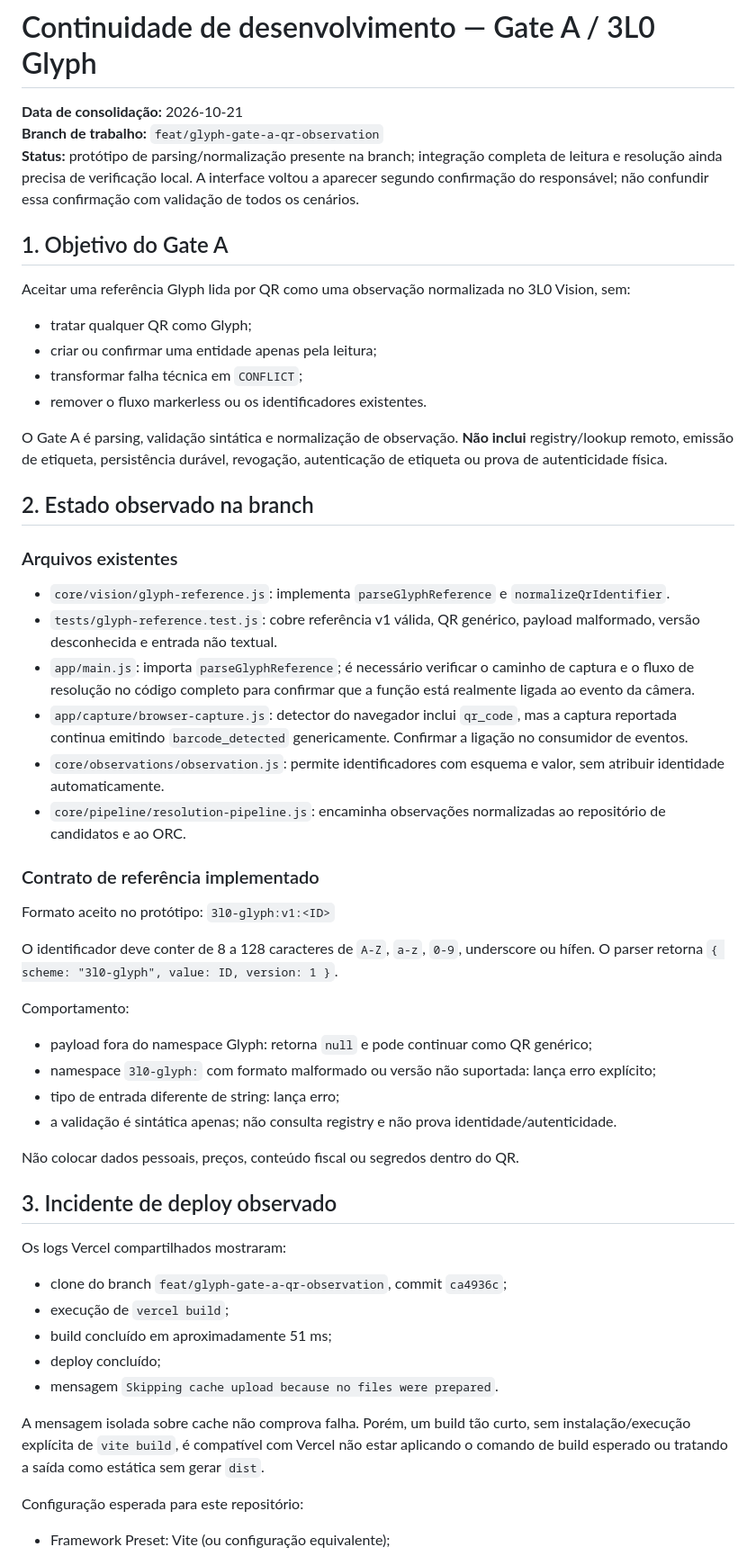
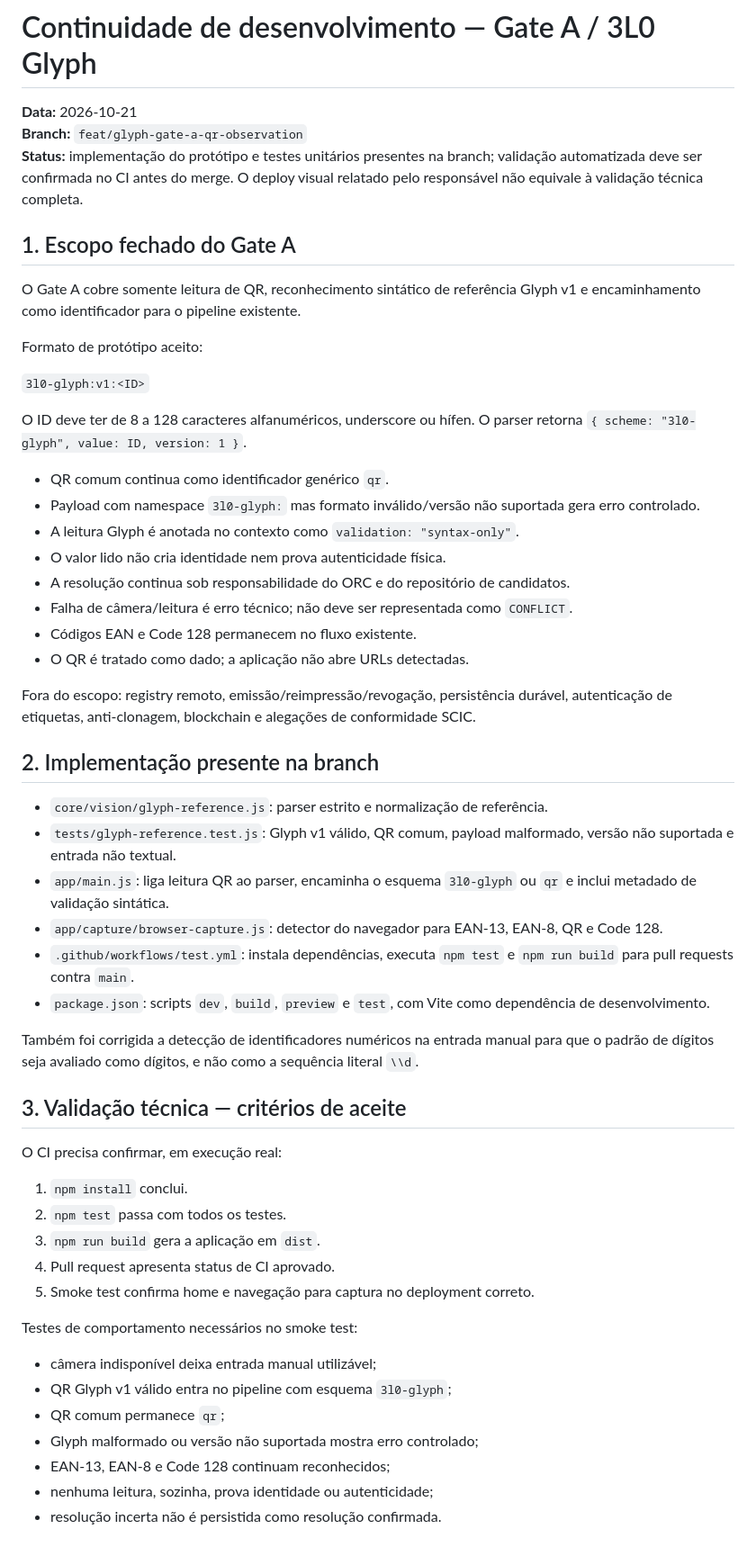
Before and after one commit to symbeon-labs/3l0-vision, a Markdown page: docs/development/gate-a-glyph-continuity.md, the part around one of its changes. Shown at 90% size. Drawn GitHub-style.

Commit message:
docs: record Gate A implementation and validation criteria

```diff
--- a/docs/development/gate-a-glyph-continuity.md
+++ b/docs/development/gate-a-glyph-continuity.md
@@ -1,53 +1,57 @@
 # Continuidade de desenvolvimento — Gate A / 3L0 Glyph
 
-**Data de consolidação:** 2026-10-21
-**Branch de trabalho:** `feat/glyph-gate-a-qr-observation`
-**Status:** protótipo de parsing/normalização presente na branch; integração completa de leitura e resolução ainda precisa de verificação local. A interface voltou a aparecer segundo confirmação do responsável; não confundir essa confirmação com validação de todos os cenários.
+**Data:** 2026-10-21
+**Branch:** `feat/glyph-gate-a-qr-observation`
+**Status:** implementação do protótipo e testes unitários presentes na branch; validação automatizada deve ser confirmada no CI antes do merge. O deploy visual relatado pelo responsável não equivale à validação técnica completa.
 
-## 1. Objetivo do Gate A
+## 1. Escopo fechado do Gate A
 
-Aceitar uma referência Glyph lida por QR como uma observação normalizada no 3L0 Vision, sem:
-- tratar qualquer QR como Glyph;
-- criar ou confirmar uma entidade apenas pela leitura;
-- transformar falha técnica em `CONFLICT`;
-- remover o fluxo markerless ou os identificadores existentes.
+O Gate A cobre somente leitura de QR, reconhecimento sintático de referência Glyph v1 e encaminhamento como identificador para o pipeline existente.
 
-O Gate A é parsing, validação sintática e normalização de observação. **Não inclui** registry/lookup remoto, emissão de etiqueta, persistência durável, revogação, autenticação de etiqueta ou prova de autenticidade física.
+Formato de protótipo aceito:
 
-## 2. Estado observado na branch
-
-### Arquivos existentes
-- `core/vision/glyph-reference.js`: implementa `parseGlyphReference` e `normalizeQrIdentifier`.
-- `tests/glyph-reference.test.js`: cobre referência v1 válida, QR genérico, payload malformado, versão desconhecida e entrada não textual.
-- `app/main.js`: importa `parseGlyphReference`; é necessário verificar o caminho de captura e o fluxo de resolução no código completo para confirmar que a função está realmente ligada ao evento da câmera.
-- `app/capture/browser-capture.js`: detector do navegador inclui `qr_code`, mas a captura reportada continua emitindo `barcode_detected` genericamente. Confirmar a ligação no consumidor de eventos.
-- `core/observations/observation.js`: permite identificadores com esquema e valor, sem atribuir identidade automaticamente.
-- `core/pipeline/resolution-pipeline.js`: encaminha observações normalizadas ao repositório de candidatos e ao ORC.
-
-### Contrato de referência implementado
-Formato aceito no protótipo:
 `3l0-glyph:v1:<ID>`
 
-O identificador deve conter de 8 a 128 caracteres de `A-Z`, `a-z`, `0-9`, underscore ou hífen. O parser retorna `{ scheme: "3l0-glyph", value: ID, version: 1 }`.
+O ID deve ter de 8 a 128 caracteres alfanuméricos, underscore ou hífen. O parser retorna `{ scheme: "3l0-glyph", value: ID, version: 1 }`.
 
-Comportamento:
-- payload fora do namespace Glyph: retorna `null` e pode continuar como QR genérico;
-- namespace `3l0-glyph:` com formato malformado ou versão não suportada: lança erro explícito;
-- tipo de entrada diferente de string: lança erro;
-- a validação é sintática apenas; não consulta registry e não prova identidade/autenticidade.
+- QR comum continua como identificador genérico `qr`.
+- Payload com namespace `3l0-glyph:` mas formato inválido/versão não suportada gera erro controlado.
+- A leitura Glyph é anotada no contexto como `validation: "syntax-only"`.
+- O valor lido não cria identidade nem prova autenticidade física.
+- A resolução continua sob responsabilidade do ORC e do repositório de candidatos.
+- Falha de câmera/leitura é erro técnico; não deve ser representada como `CONFLICT`.
+- Códigos EAN e Code 128 permanecem no fluxo existente.
+- O QR é tratado como dado; a aplicação não abre URLs detectadas.
 
-Não colocar dados pessoais, preços, conteúdo fiscal ou segredos dentro do QR.
+Fora do escopo: registry remoto, emissão/reimpressão/revogação, persistência durável, autenticação de etiquetas, anti-clonagem, blockchain e alegações de conformidade SCIC.
 
-## 3. Incidente de deploy observado
+## 2. Implementação presente na branch
 
-Os logs Vercel compartilhados mostraram:
-- clone do branch `feat/glyph-gate-a-qr-observation`, commit `ca4936c`;
-- execução de `vercel build`;
-- build concluído em aproximadamente 51 ms;
-- deploy concluído;
-- mensagem `Skipping cache upload because no files were prepared`.
+- `core/vision/glyph-reference.js`: parser estrito e normalização de referência.
+- `tests/glyph-reference.test.js`: Glyph v1 válido, QR comum, payload malformado, versão não suportada e entrada não textual.
+- `app/main.js`: liga leitura QR ao parser, encaminha o esquema `3l0-glyph` ou `qr` e inclui metadado de validação sintática.
+- `app/capture/browser-capture.js`: detector do navegador para EAN-13, EAN-8, QR e Code 128.
+- `.github/workflows/test.yml`: instala dependências, executa `npm test` e `npm run build` para pull requests contra `main`.
+- `package.json`: scripts `dev`, `build`, `preview` e `test`, com Vite como dependência de desenvolvimento.
 
-A mensagem isolada sobre cache não comprova falha. Porém, um build tão curto, sem instalação/execução explícita de `vite build`, é compatível com Vercel não estar aplicando o comando de build esperado ou tratando a saída como estática sem gerar `dist`.
+Também foi corrigida a detecção de identificadores numéricos na entrada manual para que o padrão de dígitos seja avaliado como dígitos, e não como a sequência literal `\\d`.
 
-Configuração esperada para este repositório:
-- Framework Preset: Vite (ou configuração equivalente);
+## 3. Validação técnica — critérios de aceite
+
+O CI precisa confirmar, em execução real:
+
+1. `npm install` conclui.
+2. `npm test` passa com todos os testes.
+3. `npm run build` gera a aplicação em `dist`.
+4. Pull request apresenta status de CI aprovado.
+5. Smoke test confirma home e navegação para captura no deployment correto.
+
+Testes de comportamento necessários no smoke test:
+- câmera indisponível deixa entrada manual utilizável;
+- QR Glyph v1 válido entra no pipeline com esquema `3l0-glyph`;
+- QR comum permanece `qr`;
+- Glyph malformado ou versão não suportada mostra erro controlado;
+- EAN-13, EAN-8 e Code 128 continuam reconhecidos;
+- nenhuma leitura, sozinha, prova identidade ou autenticidade;
+- resolução incerta não é persistida como resolução confirmada.
+
```
Also changed, not shown: other parts of docs/development/gate-a-glyph-continuity.md (+28 -67 lines).
